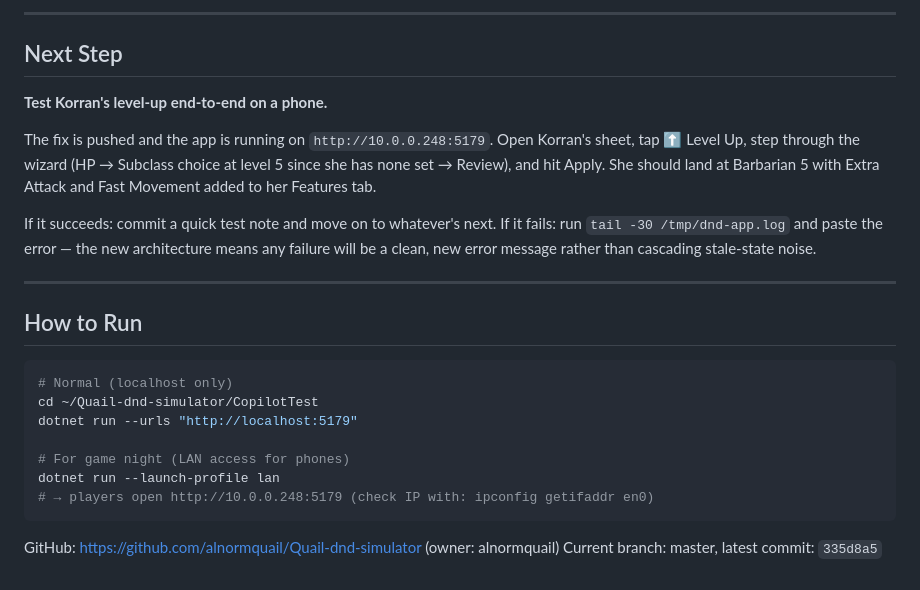
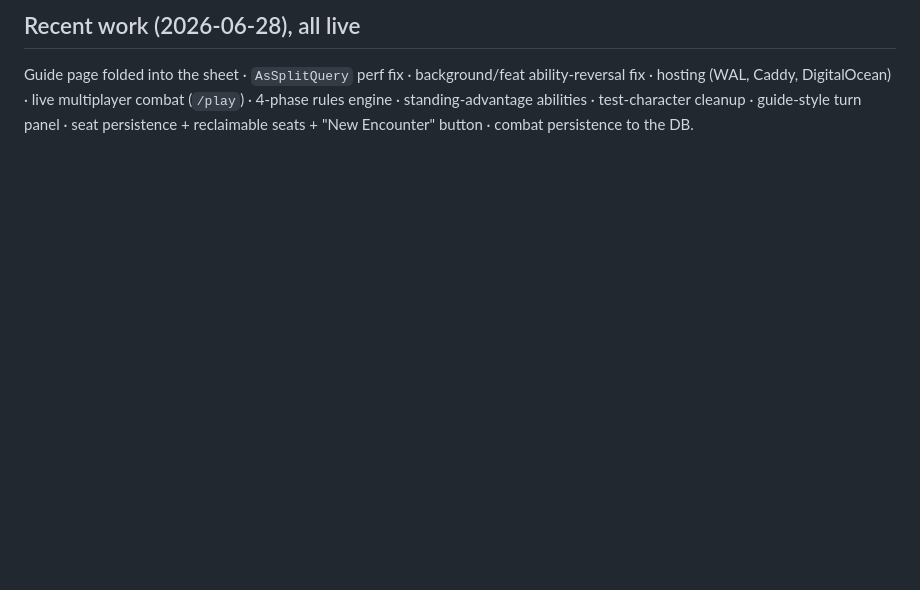
Before and after one commit to alnormquail/Quail-dnd-simulator, a Markdown page: HANDOFF.md, the part around one of its changes. Rendered like a GitHub page; blank space fills up the shorter version.

````diff
--- a/HANDOFF.md
+++ b/HANDOFF.md
@@ -107,27 +77,5 @@ All have: spells, inventory, features, subclass linked. Korran is **still level
----
-
-## Next Step
-
-**Test Korran's level-up end-to-end on a phone.**
-
-The fix is pushed and the app is running on `http://10.0.0.248:5179`. Open Korran's sheet, tap ⬆️ Level Up, step through the wizard (HP → Subclass choice at level 5 since she has none set → Review), and hit Apply. She should land at Barbarian 5 with Extra Attack and Fast Movement added to her Features tab.
-
-If it succeeds: commit a quick test note and move on to whatever's next.
-If it fails: run `tail -30 /tmp/dnd-app.log` and paste the error — the new architecture means any failure will be a clean, new error message rather than cascading stale-state noise.
-
----
-
-## How to Run
-
-```bash
-# Normal (localhost only)
-cd ~/Quail-dnd-simulator/CopilotTest
-dotnet run --urls "http://localhost:5179"
-
-# For game night (LAN access for phones)
-dotnet run --launch-profile lan
-# → players open http://10.0.0.248:5179 (check IP with: ipconfig getifaddr en0)
-```
-
-GitHub: https://github.com/alnormquail/Quail-dnd-simulator (owner: alnormquail)
-Current branch: master, latest commit: `335d8a5`
+## Recent work (2026-06-28), all live
+Guide page folded into the sheet · `AsSplitQuery` perf fix · background/feat ability-reversal
+fix · hosting (WAL, Caddy, DigitalOcean) · live multiplayer combat (`/play`) · 4-phase rules
+engine · standing-advantage abilities · test-character cleanup · guide-style turn panel · seat
+persistence + reclaimable seats + "New Encounter" button · combat persistence to the DB.
````
Also changed, not shown: other parts of HANDOFF.md (+66 -96 lines).
